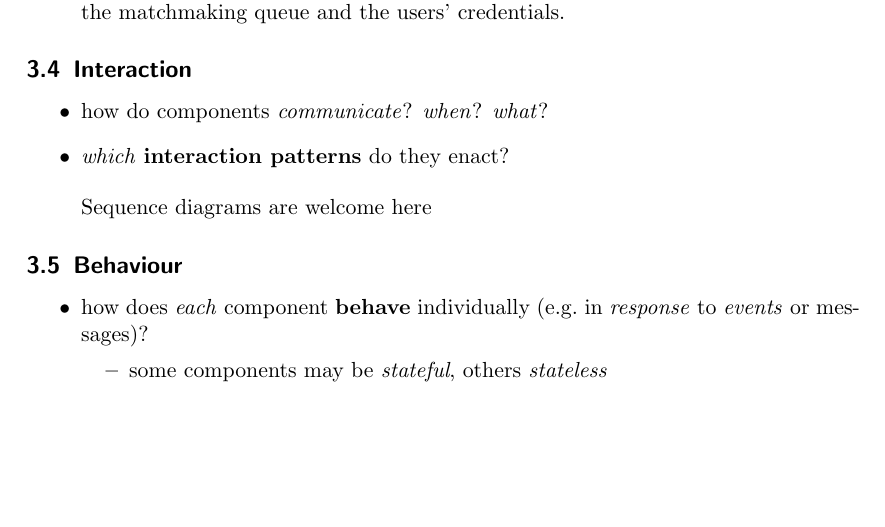
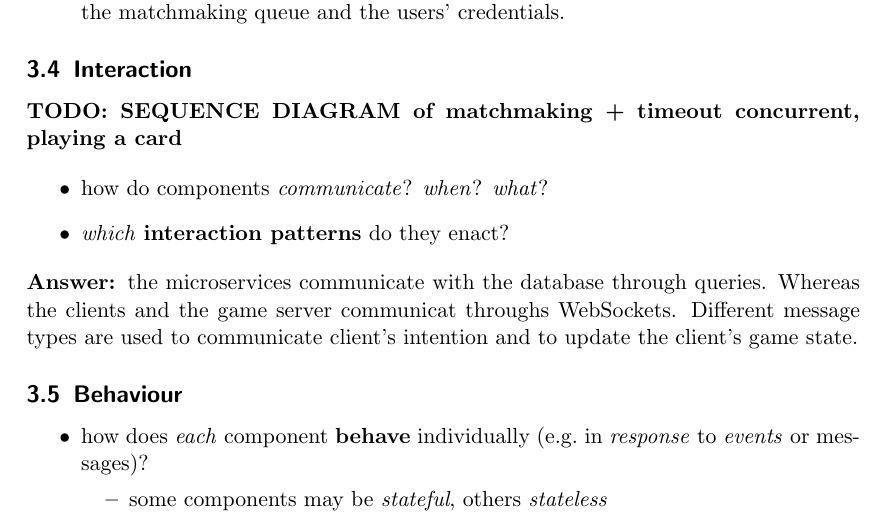
Before and after one commit to juturbo/MarafoNet, a LaTeX paper (report-src/distributed-systems-final-report.tex): part of page 6 of 10, cut so that both start at the same text, the shorter picture padded with empty space. Compiled offline with pdfLaTeX.

Commit message:
Drafted interaction

```diff
--- a/report-src/distributed-systems-final-report.tex
+++ b/report-src/distributed-systems-final-report.tex
@@ -396,14 +396,14 @@ explain why matchamking, timeout and others do...
 
 \subsection{Interaction}\label{interaction}
 
+\textbf{TODO: SEQUENCE DIAGRAM of matchmaking + timeout concurrent, playing a card}
+
 \begin{itemize}
   \item how do components \emph{communicate}? \emph{when}? \emph{what}?
   \item \emph{which} \textbf{interaction patterns} do they enact?
 \end{itemize}
-
-\begin{quote}
-Sequence diagrams are welcome here
-\end{quote}
+\textbf{Answer: }the microservices communicate with the database through queries. Whereas the clients and the game server
+communicat throughs WebSockets. Different message types are used to communicate client's intention and to update the client's game state.
 
 \subsection{Behaviour}\label{behaviour}
 
```
